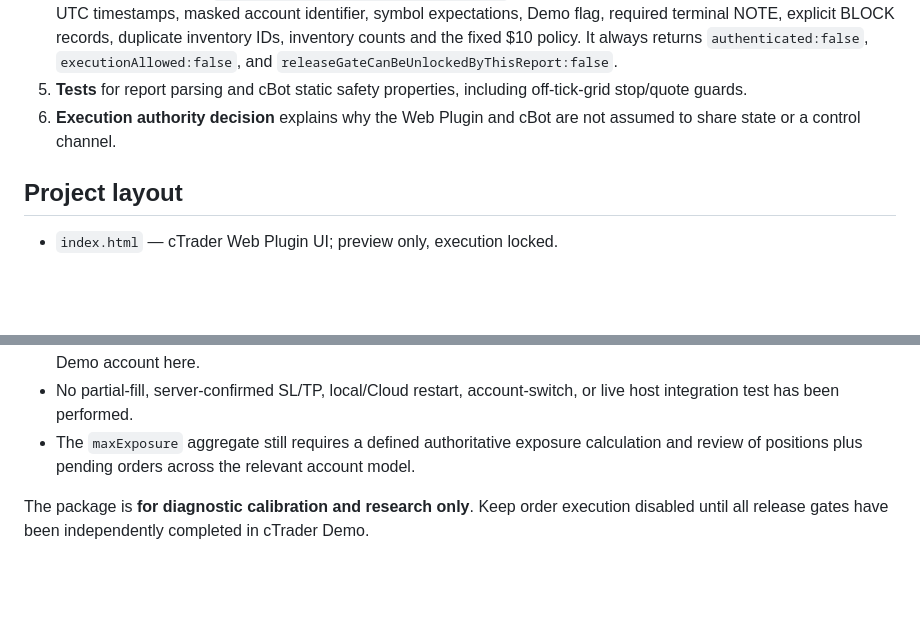
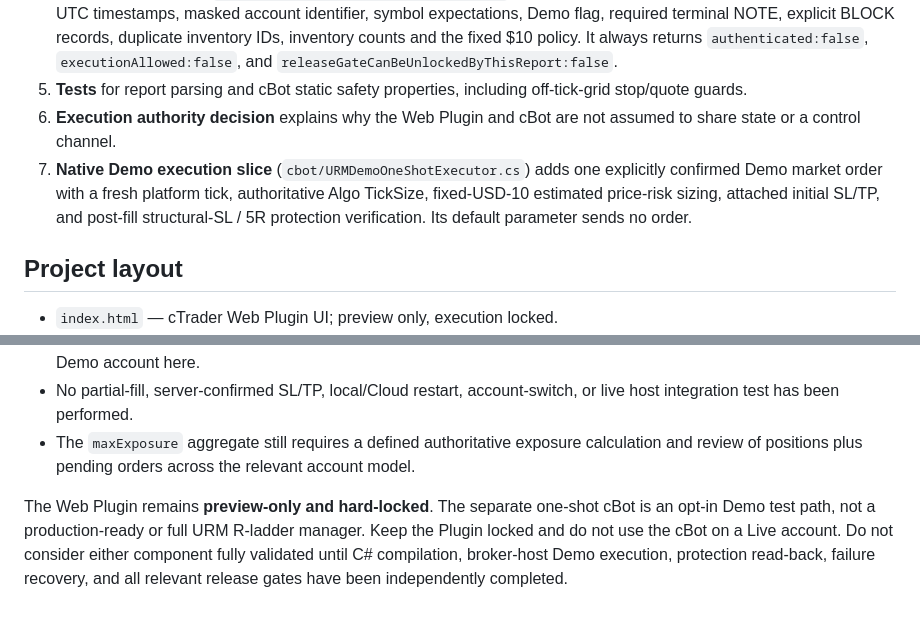
Before and after one commit to Madhab7216/urm-risk-manager, a Markdown page: README.md, 2 parts joined by grey strips. Rendered like a GitHub page; blank space fills up the shorter version.

```diff
--- a/README.md
+++ b/README.md
@@ -22,6 +22,7 @@
 4. **Local report parser** (`tools/validate-calibration-report.mjs`). It validates syntax, snapshot consistency, staleness, UTC timestamps, masked account identifier, symbol expectations, Demo flag, required terminal NOTE, explicit BLOCK records, duplicate inventory IDs, inventory counts and the fixed $10 policy. It always returns `authenticated:false`, `executionAllowed:false`, and `releaseGateCanBeUnlockedByThisReport:false`.
 5. **Tests** for report parsing and cBot static safety properties, including off-tick-grid stop/quote guards.
 6. **Execution authority decision** explains why the Web Plugin and cBot are not assumed to share state or a control channel.
+7. **Native Demo execution slice** (`cbot/URMDemoOneShotExecutor.cs`) adds one explicitly confirmed Demo market order with a fresh platform tick, authoritative Algo TickSize, fixed-USD-10 estimated price-risk sizing, attached initial SL/TP, and post-fill structural-SL / 5R protection verification. Its default parameter sends no order.
 
 ## Project layout
 
@@ -83,4 +86,4 @@ The suite includes report-parser tests, static safety checks for the probe sourc
 - No partial-fill, server-confirmed SL/TP, local/Cloud restart, account-switch, or live host integration test has been performed.
 - The `maxExposure` aggregate still requires a defined authoritative exposure calculation and review of positions plus pending orders across the relevant account model.
 
-The package is **for diagnostic calibration and research only**. Keep order execution disabled until all release gates have been independently completed in cTrader Demo.
+The Web Plugin remains **preview-only and hard-locked**. The separate one-shot cBot is an opt-in Demo test path, not a production-ready or full URM R-ladder manager. Keep the Plugin locked and do not use the cBot on a Live account. Do not consider either component fully validated until C# compilation, broker-host Demo execution, protection read-back, failure recovery, and all relevant release gates have been independently completed.
```
Also changed, not shown: other parts of README.md (+4 -2 lines).
